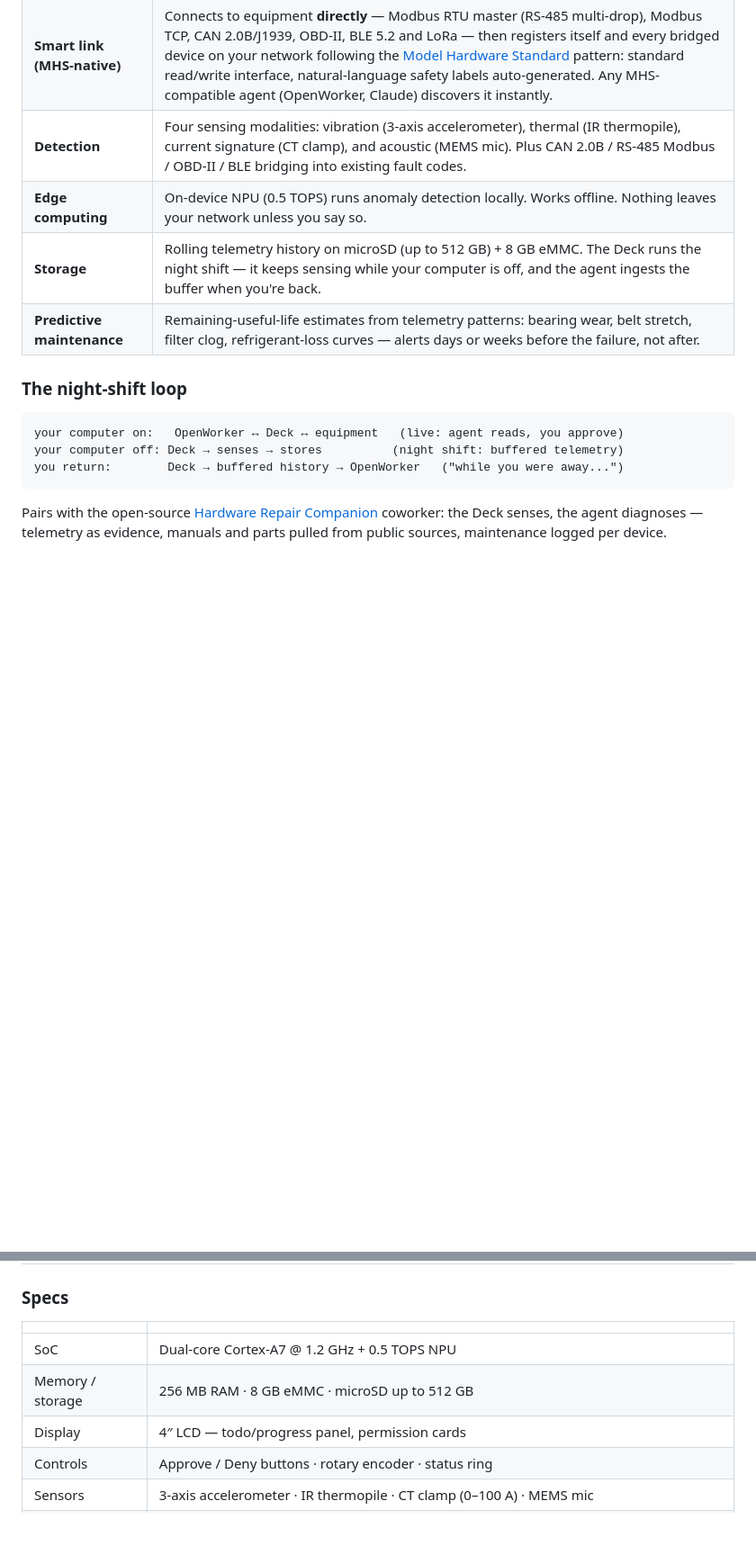
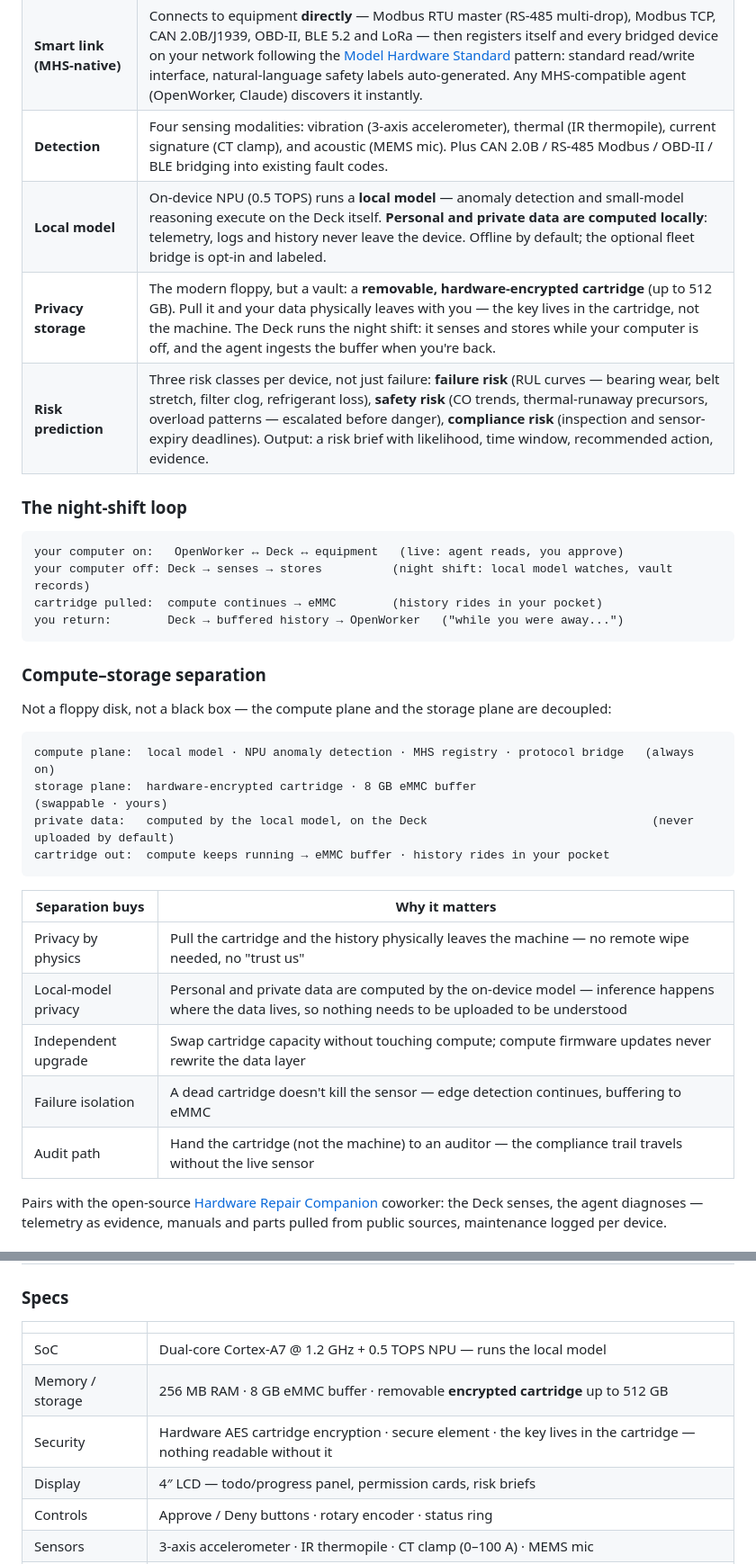
Before and after one commit to Hdhaidong/openworker-deck, a Markdown page: README.md, 2 parts joined by grey strips. Shown at 90% size. GitHub-like rendering; blank space fills up the shorter version.

Commit message:
Privacy storage: removable encrypted cartridge, compute-storage separation, local model for private data, three-class risk prediction

````diff
--- a/README.md
+++ b/README.md
@@ -34,17 +34,37 @@ Meanwhile, the machines you rely on — the tractor, the HVAC, the clinic steril
 | **Agent console (TRAE-style)** | A 4″ screen that mirrors your coworker's live todo list and progress panel. When the agent needs permission — OpenWorker's `interactive` mode — it rings the desk: a physical card with **Approve / Deny** buttons. A status ring shows idle / thinking / needs-you. |
 | **Smart link (MHS-native)** | Connects to equipment **directly** — Modbus RTU master (RS-485 multi-drop), Modbus TCP, CAN 2.0B/J1939, OBD-II, BLE 5.2 and LoRa — then registers itself and every bridged device on your network following the [Model Hardware Standard](https://modelhardwarestandard.com/) pattern: standard read/write interface, natural-language safety labels auto-generated. Any MHS-compatible agent (OpenWorker, Claude) discovers it instantly. |
 | **Detection** | Four sensing modalities: vibration (3-axis accelerometer), thermal (IR thermopile), current signature (CT clamp), and acoustic (MEMS mic). Plus CAN 2.0B / RS-485 Modbus / OBD-II / BLE bridging into existing fault codes. |
-| **Edge computing** | On-device NPU (0.5 TOPS) runs anomaly detection locally. Works offline. Nothing leaves your network unless you say so. |
-| **Storage** | Rolling telemetry history on microSD (up to 512 GB) + 8 GB eMMC. The Deck runs the night shift — it keeps sensing while your computer is off, and the agent ingests the buffer when you're back. |
-| **Predictive maintenance** | Remaining-useful-life estimates from telemetry patterns: bearing wear, belt stretch, filter clog, refrigerant-loss curves — alerts days or weeks before the failure, not after. |
+| **Local model** | On-device NPU (0.5 TOPS) runs a **local model** — anomaly detection and small-model reasoning execute on the Deck itself. **Personal and private data are computed locally**: telemetry, logs and history never leave the device. Offline by default; the optional fleet bridge is opt-in and labeled. |
+| **Privacy storage** | The modern floppy, but a vault: a **removable, hardware-encrypted cartridge** (up to 512 GB). Pull it and your data physically leaves with you — the key lives in the cartridge, not the machine. The Deck runs the night shift: it senses and stores while your computer is off, and the agent ingests the buffer when you're back. |
+| **Risk prediction** | Three risk classes per device, not just failure: **failure risk** (RUL curves — bearing wear, belt stretch, filter clog, refrigerant loss), **safety risk** (CO trends, thermal-runaway precursors, overload patterns — escalated before danger), **compliance risk** (inspection and sensor-expiry deadlines). Output: a risk brief with likelihood, time window, recommended action, evidence. |
 
 ### The night-shift loop
 
 ```
 your computer on:   OpenWorker ↔ Deck ↔ equipment   (live: agent reads, you approve)
-your computer off: Deck → senses → stores          (night shift: buffered telemetry)
+your computer off: Deck → senses → stores          (night shift: local model watches, vault records)
+cartridge pulled:  compute continues → eMMC        (history rides in your pocket)
 you return:        Deck → buffered history → OpenWorker   ("while you were away...")
 ```
+
+### Compute–storage separation
+
+Not a floppy disk, not a black box — the compute plane and the storage plane are decoupled:
+
+```
+compute plane:  local model · NPU anomaly detection · MHS registry · protocol bridge   (always on)
+storage plane:  hardware-encrypted cartridge · 8 GB eMMC buffer                         (swappable · yours)
+private data:   computed by the local model, on the Deck                                (never uploaded by default)
+cartridge out:  compute keeps running → eMMC buffer · history rides in your pocket
+```
+
+| Separation buys | Why it matters |
+|---|---|
+| Privacy by physics | Pull the cartridge and the history physically leaves the machine — no remote wipe needed, no "trust us" |
+| Local-model privacy | Personal and private data are computed by the on-device model — inference happens where the data lives, so nothing needs to be uploaded to be understood |
+| Independent upgrade | Swap cartridge capacity without touching compute; compute firmware updates never rewrite the data layer |
+| Failure isolation | A dead cartridge doesn't kill the sensor — edge detection continues, buffering to eMMC |
+| Audit path | Hand the cartridge (not the machine) to an auditor — the compliance trail travels without the live sensor |
 
 Pairs with the open-source [Hardware Repair Companion](https://github.com/andrewyng/openworker/pull/593) coworker: the Deck senses, the agent diagnoses — telemetry as evidence, manuals and parts pulled from public sources, maintenance logged per device.
 
@@ -95,9 +115,10 @@ The Deck works across the same nine domains the Hardware Repair Companion covers
 
 | | |
 |---|---|
-| SoC | Dual-core Cortex-A7 @ 1.2 GHz + 0.5 TOPS NPU |
-| Memory / storage | 256 MB RAM · 8 GB eMMC · microSD up to 512 GB |
-| Display | 4″ LCD — todo/progress panel, permission cards |
+| SoC | Dual-core Cortex-A7 @ 1.2 GHz + 0.5 TOPS NPU — runs the local model |
+| Memory / storage | 256 MB RAM · 8 GB eMMC buffer · removable **encrypted cartridge** up to 512 GB |
+| Security | Hardware AES cartridge encryption · secure element · the key lives in the cartridge — nothing readable without it |
+| Display | 4″ LCD — todo/progress panel, permission cards, risk briefs |
 | Controls | Approve / Deny buttons · rotary encoder · status ring |
 | Sensors | 3-axis accelerometer · IR thermopile · CT clamp (0–100 A) · MEMS mic |
 | Ports | CAN 2.0B / J1939 · RS-485 (Modbus RTU multi-drop) · 10/100M Ethernet (Modbus TCP) · 1-Wire · OBD-II via adapter |
````
Also changed, not shown: other parts of README.md (+19 -6 lines).
